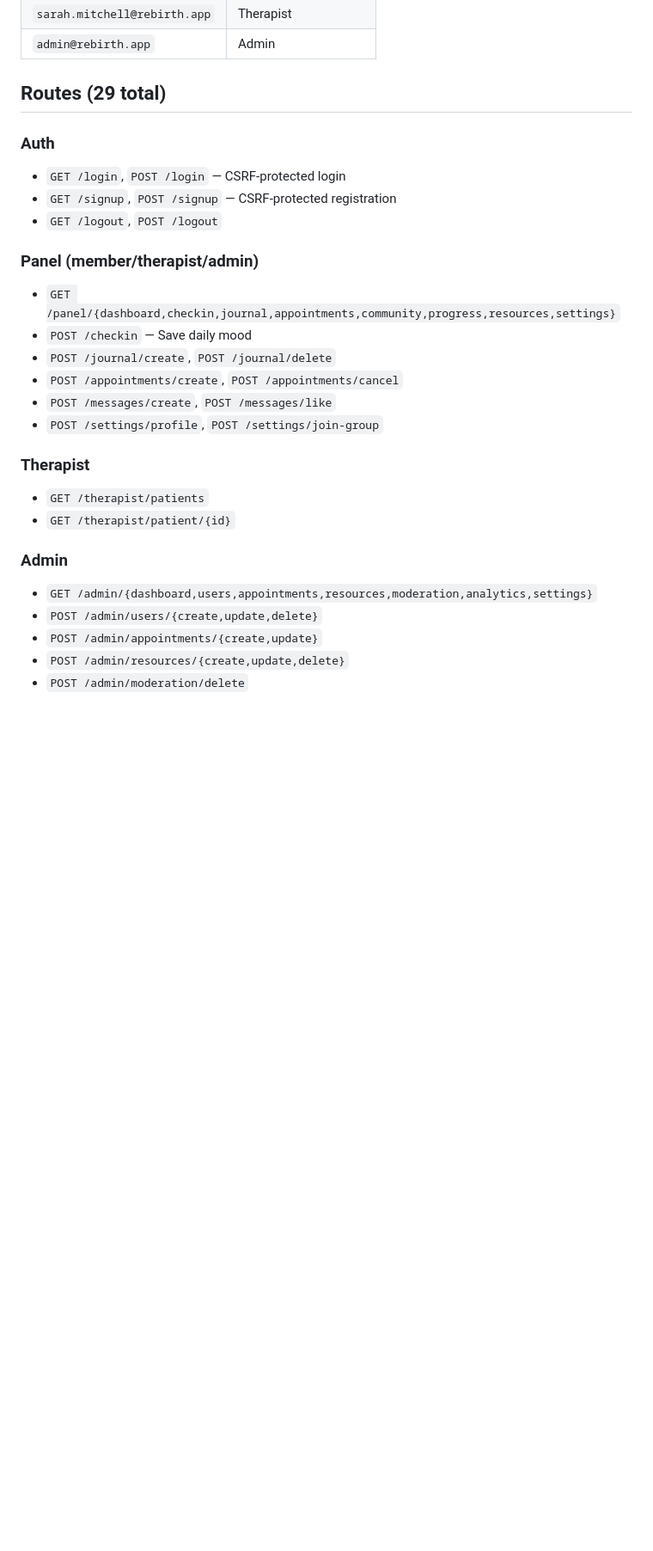
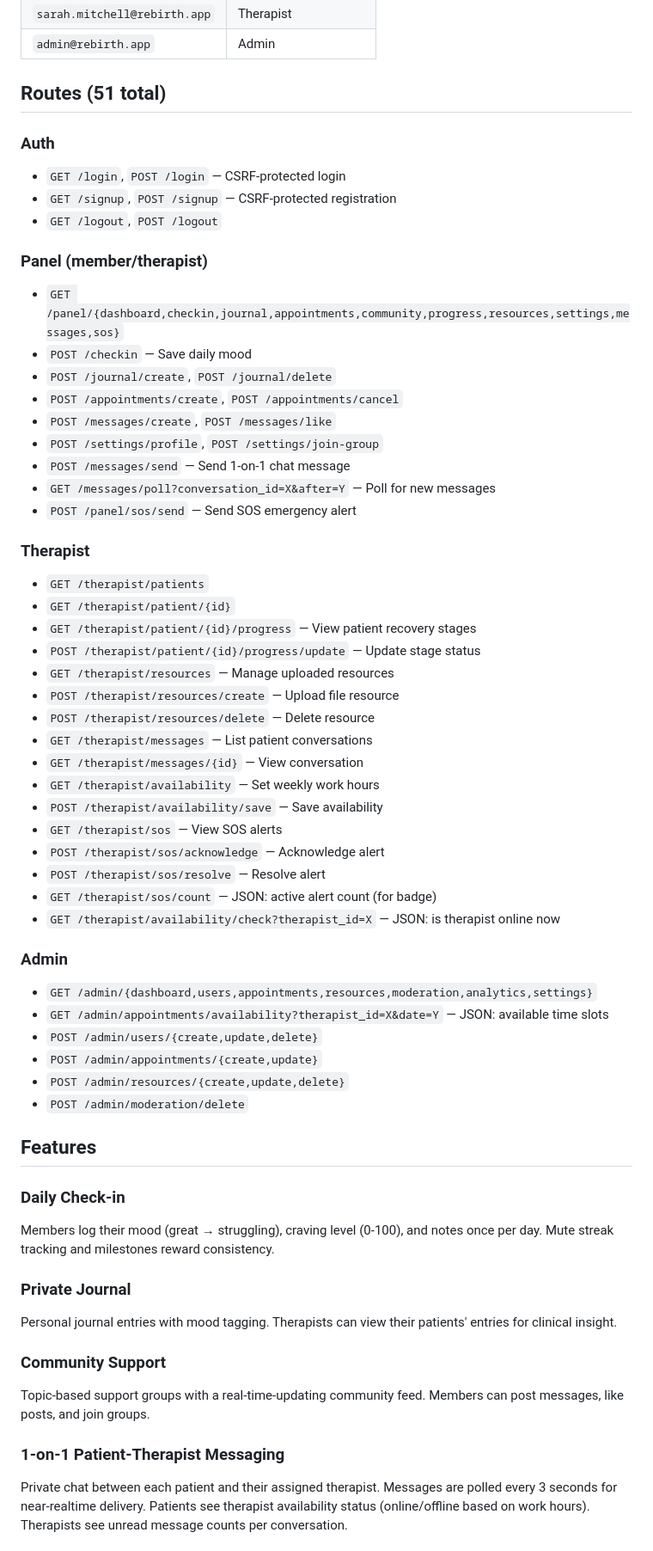
Before and after one commit to TheNeovimmer/rebirth, a Markdown page: README.md, the part around one of its changes. Shown at 86% size. Rendered like a GitHub page; blank space fills up the shorter version.

Commit message:
docs: update README with all new features

```diff
--- a/README.md
+++ b/README.md
@@ -113,28 +134,61 @@ ddev exec php -r "require '/var/www/html/config.php'; Database::migrate();"
 | `sarah.mitchell@rebirth.app` | Therapist |
 | `admin@rebirth.app` | Admin |
 
-## Routes (29 total)
+## Routes (51 total)
 
 ### Auth
 - `GET /login`, `POST /login` — CSRF-protected login
 - `GET /signup`, `POST /signup` — CSRF-protected registration
 - `GET /logout`, `POST /logout`
 
-### Panel (member/therapist/admin)
-- `GET /panel/{dashboard,checkin,journal,appointments,community,progress,resources,settings}`
+### Panel (member/therapist)
+- `GET /panel/{dashboard,checkin,journal,appointments,community,progress,resources,settings,messages,sos}`
 - `POST /checkin` — Save daily mood
 - `POST /journal/create`, `POST /journal/delete`
 - `POST /appointments/create`, `POST /appointments/cancel`
 - `POST /messages/create`, `POST /messages/like`
 - `POST /settings/profile`, `POST /settings/join-group`
+- `POST /messages/send` — Send 1-on-1 chat message
+- `GET /messages/poll?conversation_id=X&after=Y` — Poll for new messages
+- `POST /panel/sos/send` — Send SOS emergency alert
 
 ### Therapist
 - `GET /therapist/patients`
 - `GET /therapist/patient/{id}`
+- `GET /therapist/patient/{id}/progress` — View patient recovery stages
+- `POST /therapist/patient/{id}/progress/update` — Update stage status
+- `GET /therapist/resources` — Manage uploaded resources
+- `POST /therapist/resources/create` — Upload file resource
+- `POST /therapist/resources/delete` — Delete resource
+- `GET /therapist/messages` — List patient conversations
+- `GET /therapist/messages/{id}` — View conversation
+- `GET /therapist/availability` — Set weekly work hours
+- `POST /therapist/availability/save` — Save availability
+- `GET /therapist/sos` — View SOS alerts
+- `POST /therapist/sos/acknowledge` — Acknowledge alert
+- `POST /therapist/sos/resolve` — Resolve alert
+- `GET /therapist/sos/count` — JSON: active alert count (for badge)
+- `GET /therapist/availability/check?therapist_id=X` — JSON: is therapist online now
 
 ### Admin
 - `GET /admin/{dashboard,users,appointments,resources,moderation,analytics,settings}`
+- `GET /admin/appointments/availability?therapist_id=X&date=Y` — JSON: available time slots
 - `POST /admin/users/{create,update,delete}`
 - `POST /admin/appointments/{create,update}`
 - `POST /admin/resources/{create,update,delete}`
 - `POST /admin/moderation/delete`
+
+## Features
+
+### Daily Check-in
+Members log their mood (great → struggling), craving level (0-100), and notes once per day. Mute streak tracking and milestones reward consistency.
+
+### Private Journal
+Personal journal entries with mood tagging. Therapists can view their patients' entries for clinical insight.
+
+### Community Support
+Topic-based support groups with a real-time-updating community feed. Members can post messages, like posts, and join groups.
+
+### 1-on-1 Patient-Therapist Messaging
+Private chat between each patient and their assigned therapist. Messages are polled every 3 seconds for near-realtime delivery. Patients see therapist availability status (online/offline based on work hours). Therapists see unread message counts per conversation.
+
```
Also changed, not shown: other parts of README.md (+59 -18 lines).
